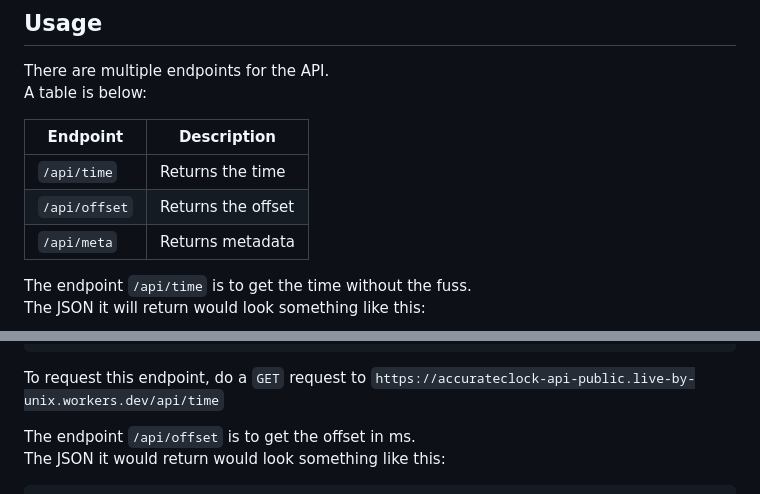
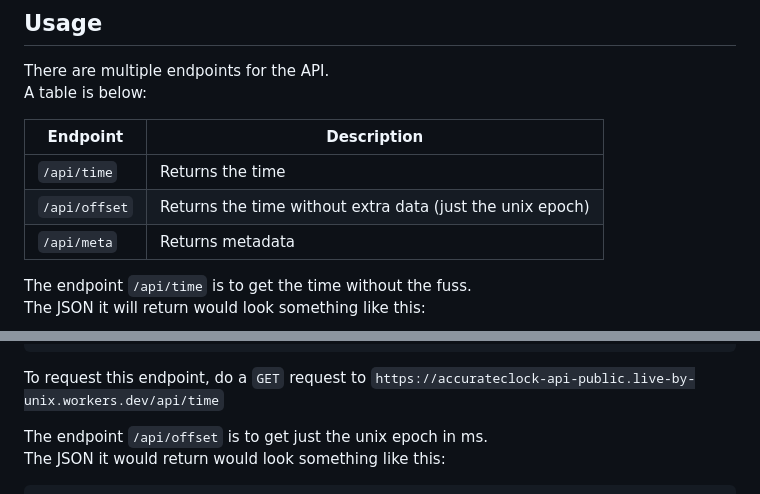
Before and after one commit to live-by-unix/AccurateClock-API, a Markdown page: README.md, 2 parts joined by grey strips. GitHub-like rendering.

````diff
--- a/README.md
+++ b/README.md
@@ -31,7 +31,7 @@ A table is below:
 | Endpoint      | Description            |
 |---------------|------------------------|
 | `/api/time`   | Returns the time       |
-| `/api/offset` | Returns the offset     |
+| `/api/offset` | Returns the time without extra data (just the unix epoch) |
 | `/api/meta`   | Returns metadata       |
 
 
@@ -48,7 +48,7 @@ The JSON it will return would look something like this:
 ```
 To request this endpoint, do a ```GET``` request to ```https://accurateclock-api-public.live-by-unix.workers.dev/api/time```
 
-The endpoint ```/api/offset``` is to get the offset in ms.
+The endpoint ```/api/offset``` is to get just the unix epoch in ms.
 The JSON it would return would look something like this:
 ```json
 {
````
